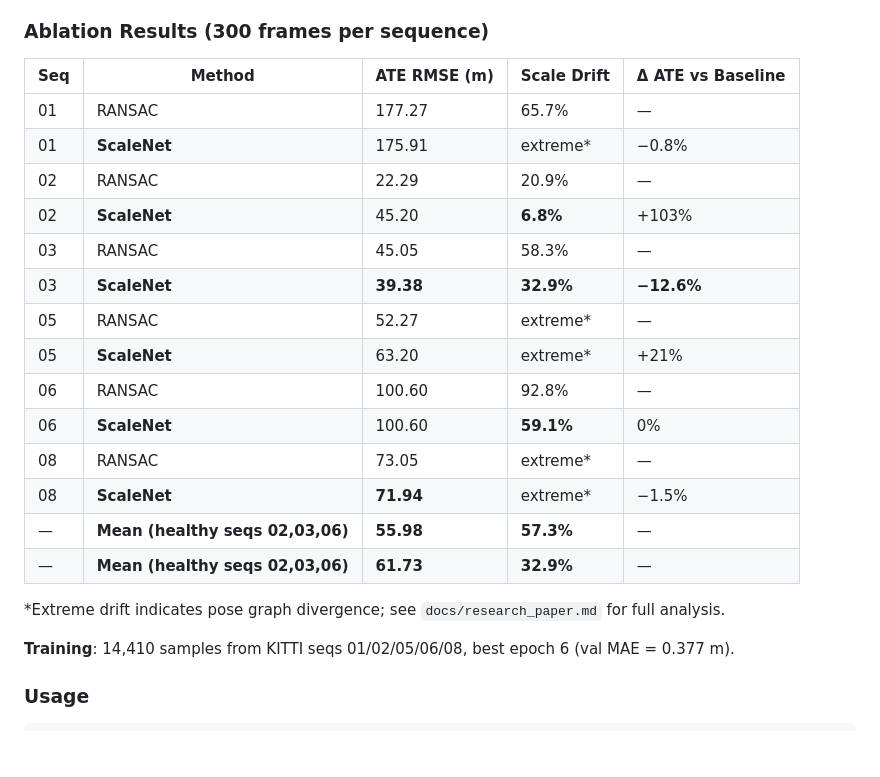
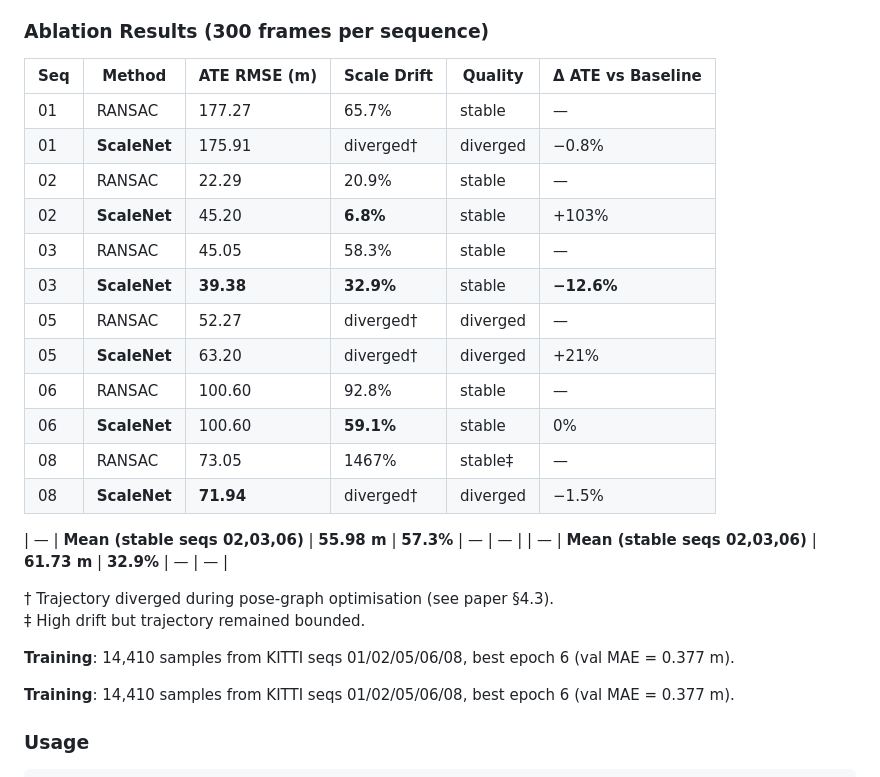
Before and after one commit to Anonyious/Monocular-Visual-Odometry, a Markdown page: README.md, the part around the change. Rendered like a GitHub page; blank space fills up the shorter version.

Commit message:
[Claude Auto-Sync] Code changes

```diff
--- a/README.md
+++ b/README.md
@@ -235,24 +235,28 @@ This project includes **ScaleNet** (v1), a lightweight CNN (~0.25M parameters) t
 
 ### Ablation Results (300 frames per sequence)
 
-| Seq | Method | ATE RMSE (m) | Scale Drift | Δ ATE vs Baseline |
-|-----|--------|-------------|-------------|-------------------|
-| 01 | RANSAC | 177.27 | 65.7% | — |
-| 01 | **ScaleNet** | 175.91 | extreme* | −0.8% |
-| 02 | RANSAC | 22.29 | 20.9% | — |
-| 02 | **ScaleNet** | 45.20 | **6.8%** | +103% |
-| 03 | RANSAC | 45.05 | 58.3% | — |
-| 03 | **ScaleNet** | **39.38** | **32.9%** | **−12.6%** |
-| 05 | RANSAC | 52.27 | extreme* | — |
-| 05 | **ScaleNet** | 63.20 | extreme* | +21% |
-| 06 | RANSAC | 100.60 | 92.8% | — |
-| 06 | **ScaleNet** | 100.60 | **59.1%** | 0% |
-| 08 | RANSAC | 73.05 | extreme* | — |
-| 08 | **ScaleNet** | **71.94** | extreme* | −1.5% |
-| — | **Mean (healthy seqs 02,03,06)** | **55.98** | **57.3%** | — |
-| — | **Mean (healthy seqs 02,03,06)** | **61.73** | **32.9%** | — |
+| Seq | Method | ATE RMSE (m) | Scale Drift | Quality | Δ ATE vs Baseline |
+|-----|--------|-------------|-------------|---------|-------------------|
+| 01 | RANSAC | 177.27 | 65.7% | stable | — |
+| 01 | **ScaleNet** | 175.91 | diverged† | diverged | −0.8% |
+| 02 | RANSAC | 22.29 | 20.9% | stable | — |
+| 02 | **ScaleNet** | 45.20 | **6.8%** | stable | +103% |
+| 03 | RANSAC | 45.05 | 58.3% | stable | — |
+| 03 | **ScaleNet** | **39.38** | **32.9%** | stable | **−12.6%** |
+| 05 | RANSAC | 52.27 | diverged† | diverged | — |
+| 05 | **ScaleNet** | 63.20 | diverged† | diverged | +21% |
+| 06 | RANSAC | 100.60 | 92.8% | stable | — |
+| 06 | **ScaleNet** | 100.60 | **59.1%** | stable | 0% |
+| 08 | RANSAC | 73.05 | 1467% | stable‡ | — |
+| 08 | **ScaleNet** | **71.94** | diverged† | diverged | −1.5% |
 
-*Extreme drift indicates pose graph divergence; see `docs/research_paper.md` for full analysis.
+| — | **Mean (stable seqs 02,03,06)** | **55.98 m** | **57.3%** | — | — |
+| — | **Mean (stable seqs 02,03,06)** | **61.73 m** | **32.9%** | — | — |
+
+† Trajectory diverged during pose-graph optimisation (see paper §4.3).
+‡ High drift but trajectory remained bounded.
+
+**Training**: 14,410 samples from KITTI seqs 01/02/05/06/08, best epoch 6 (val MAE = 0.377 m).
 
 **Training**: 14,410 samples from KITTI seqs 01/02/05/06/08, best epoch 6 (val MAE = 0.377 m).
 
```
